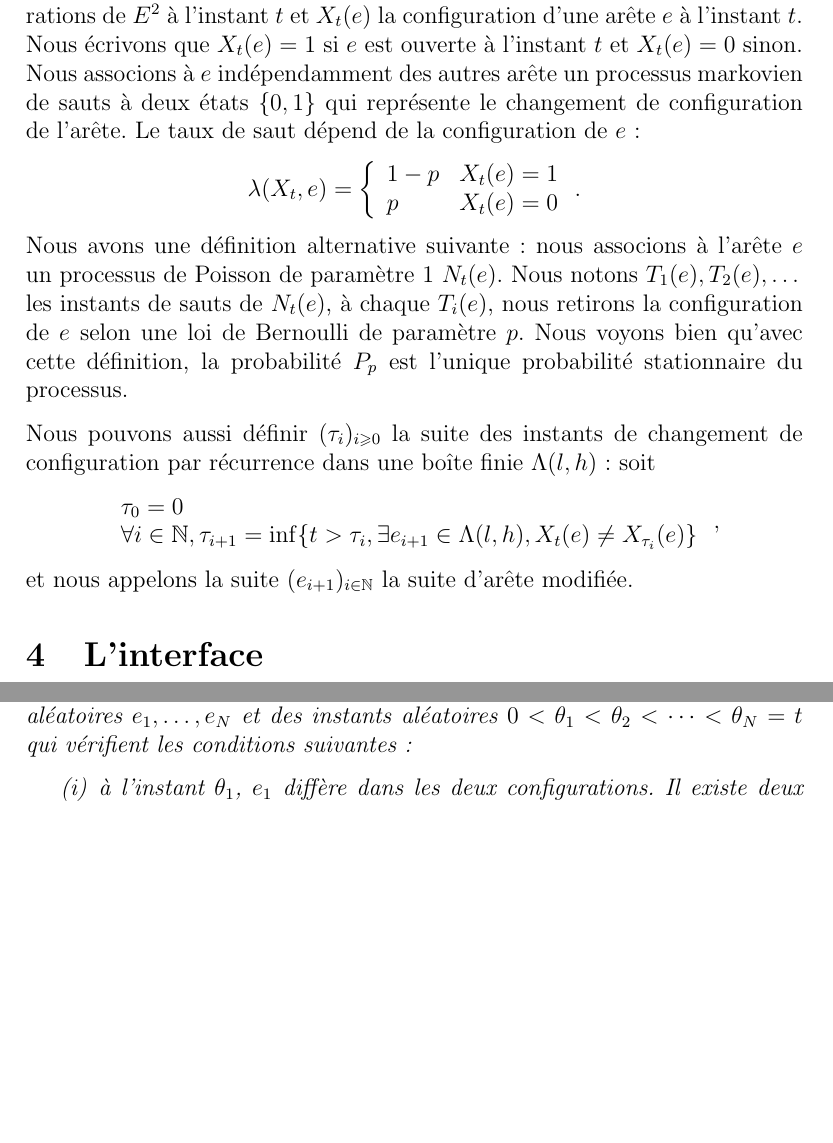
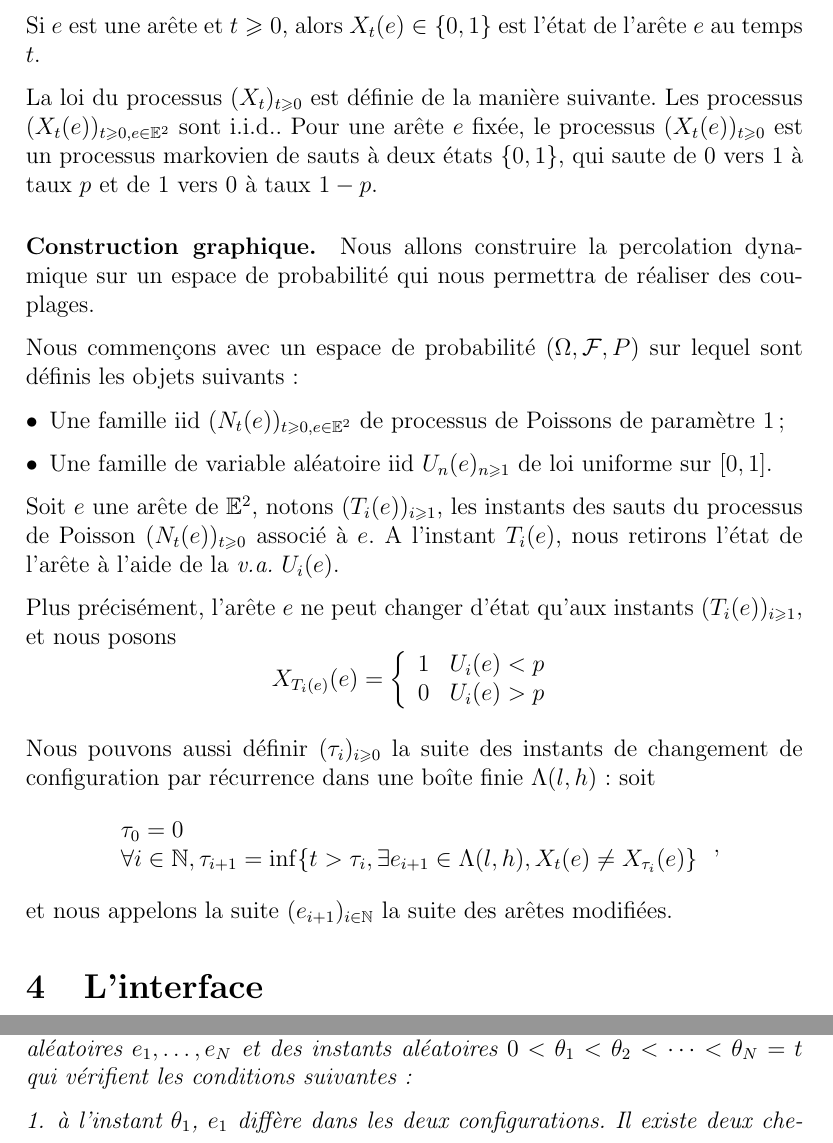
Before and after one commit to jetmin/memoireM2, a LaTeX document (memoire.tex): two parts of pages 4 and 7 of 16, joined at a grey line, cut at the place of the change, the shorter picture padded with empty space. Compiled offline with pdfLaTeX.

Commit message:
Construction graphique, paragraphes du modele

```diff
--- a/memoire.tex
+++ b/memoire.tex
@@ -1,6 +1,6 @@
 \documentclass[titlepage,a4paper,12pt]{article}
 
-\usepackage{amsmath,amsfonts,amssymb,amsthm,mathrsfs}
+\usepackage{amsmath,amsfonts,amssymb,amsthm,mathrsfs,enumitem}
 \usepackage[french]{babel}
 \usepackage{comment}
 \usepackage{tikz}
@@ -10,6 +10,7 @@
 \newcounter{thm}
 \newcounter{prop}
 \newcounter{cor}
+\frenchbsetup{StandardLists = true}
 
 \newtheorem{interface}[def]{Définition}
 \newtheorem{probainv}[thm]{Théorème}
@@ -80,22 +81,39 @@ nous notons $\smash x\underset{\omega}{\nleftrightarrow} y$ , si ce n'est pas le
 
 Nous disons que $S$ est un ensemble séparant minimal de $A,B$ si $S$ sépare $A,B$ et pour tout arête $e$ de $S$, il existe $x\in A$, $y\in B$ tel que $x\overset{\mathbb{E}^2\setminus (S\setminus \{e\})}{\longleftrightarrow} y$.
 \section{La percolation dynamique}
-Nous définissons d'abord le processus la percolation dynamique $$X: \mathbb{R}^+ \rightarrow \{0,1\}^{E^2}$$ dans un réseau $(\mathbb{Z}^2,E^2)$.
-Soit $p\in [0,1]$, et soit $e\in E^2$, notons $X_t$ la configurations de $E^2$ à l'instant $t$ et $X_t(e)$ la configuration d'une arête $e$ à l'instant $t$. Nous écrivons que $X_t(e)= 1$ si $e$ est ouverte à l'instant $t$ et $X_t(e)=0$ sinon. Nous associons à $e$ indépendamment des autres arête un processus markovien de sauts à deux états $\{0,1\}$ qui représente le changement de configuration de l'arête. Le taux de saut dépend de la configuration de $e$:
-$$\lambda(X_t,e) = \left\lbrace \begin{array}{lc}
-1-p & X_t(e) = 1 \\
-p & X_t(e) = 0
+Nous définissons d'abord le processus la percolation dynamique dans un réseau $(\mathbb{Z}^2,E^2)$.
+Il s'agit d'un processus $(X_t)_{t\geqslant 0}$ à temps continu à valeurs dans l'espace des configurations de percolation.
+
+Si $e$ est une arête et $t\geqslant 0$, alors $X_t(e)\in \{0,1\}$ est l'état de l'arête $e$ au temps $t$.
+
+La loi du processus $(X_t)_{t\geqslant 0}$ est définie de la manière suivante. Les processus $(X_t(e))_{t\geqslant 0,e\in\mathbb{E}^2}$ sont i.i.d.. Pour une arête $e$ fixée, le processus $(X_t(e))_{t\geqslant 0}$ est un processus markovien de sauts à deux états $\{0,1\}$, qui saute de 0 vers 1 à taux $p$ et de 1 vers 0 à taux $1-p$.
+
+\paragraph{Construction graphique.} Nous allons construire la percolation dynamique sur un espace de probabilité qui nous permettra de réaliser des couplages.
+
+Nous commençons avec un espace de probabilité $(\Omega, \mathcal{F},P)$ sur lequel sont définis les objets suivants:
+
+\begin{itemize}[label = $\bullet$, leftmargin = *]
+\item Une famille iid $(N_t(e))_{t\geqslant 0, e \in \mathbb{E}^2}$ de processus de Poissons de paramètre 1;
+\item Une famille de variable aléatoire iid $U_n(e)_{n\geqslant 1}$ de loi uniforme sur $[0,1]$.
+\end{itemize}
+
+
+Soit $e$ une arête de $\mathbb{E}^2$, notons $(T_i(e))_{i\geqslant 1}$, les instants des sauts du processus de Poisson $(N_t(e))_{t\geqslant 0}$ associé à $e$. A l'instant $T_i(e)$, nous retirons l'état de l'arête à l'aide de la \textit{v.a.} $U_i(e)$.
+
+Plus précisément, l'arête $e$ ne peut changer d'état qu'aux instants $(T_i(e))_{i\geqslant 1}$, et nous posons
+$$ X_{T_i(e)}(e) = \left\lbrace \begin{array}{cc}
+1 & U_i(e) < p \\
+0 & U_i(e) > p
 \end{array}
-\right..
+\right.
 $$
-Nous avons une définition alternative suivante: nous associons à l'arête $e$ un processus de Poisson de paramètre 1 $N_t(e)$. Nous notons $T_1(e),T_2(e),\dots$ les instants de sauts de $N_t(e)$, à chaque $T_i(e)$, nous retirons la configuration de $e$ selon une loi de Bernoulli de paramètre $p$. Nous voyons bien qu'avec cette définition, la probabilité $P_p$ est l'unique probabilité stationnaire du processus.
 
 Nous pouvons aussi définir $(\tau_i)_{i\geqslant 0}$ la suite des instants de changement de configuration par récurrence dans une boîte finie $\Lambda(l,h)$: soit $$\left.
 \begin{array}{l}
 \tau_0 = 0 \\
 \forall i\in \mathbb{N},\tau_{i+1} = \inf \{ t>\tau_i, \exists e_{i+1} \in \Lambda(l,h), X_t(e) \neq X_{\tau_i}(e)\}
 \end{array}\right.,$$
-et nous appelons la suite $(e_{i+1})_{i\in\mathbb{N}}$ la suite d'arête modifiée.
+et nous appelons la suite $(e_{i+1})_{i\in\mathbb{N}}$ la suite des arêtes modifiées.
 \section{L'interface}
 Nous définissons l'interface $\mathcal{I}$ à l'aide de la percolation dynamique. Nous définissons d'abord un couplage suivant:
 
@@ -196,6 +214,6 @@ Soit $\Lambda(l,h)$ une boite dans $\mathbb{Z}^2,E^2$ munis de deux conditions a
 \label{chaine}
 Soit $\theta>0$ premier instant où $e_0$ diffère dans les deux configurations, alors il existe un entier aléatoire $N\in \mathbb{N},$ une suite d'arêtes aléatoires $e_1,\dots,e_N$ et des instants aléatoires $0<\theta_1< \theta_2<\dots<\theta_N=t$ qui vérifient les conditions suivantes:
 
-\begin{itemize}
-\item[(i)] à l'instant $\theta_1$, $e_1$ diffère dans les deux configurations. Il existe deux chemins fermés $p_1^*,\rho_1^*$ disjoints qui relient $e_1^*$ et le dual du bord contenant $v_0$;
+\begin{enumerate}[leftmargin =*]
+\item à l'instant $\theta_1$, $e_1$ diffère dans les deux configurations. Il existe deux chemins fermés $p_1^*,\rho_1^*$ disjoints qui relient $e_1^*$ et le dual du bord contenant $v_0$;
 
```
Also changed, not shown: memoire.pdf, memoire.tex (10 more changed lines), 3 other files.
